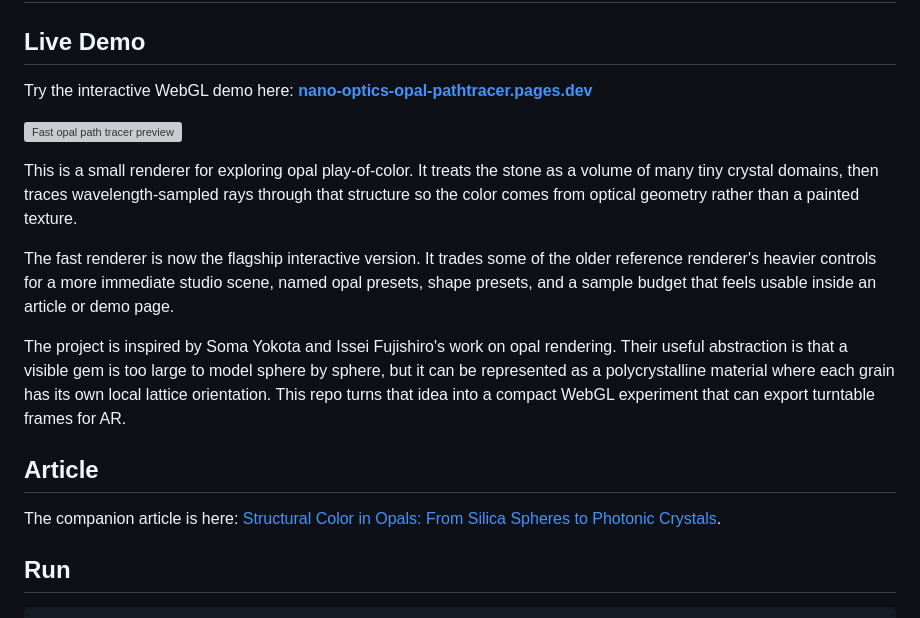
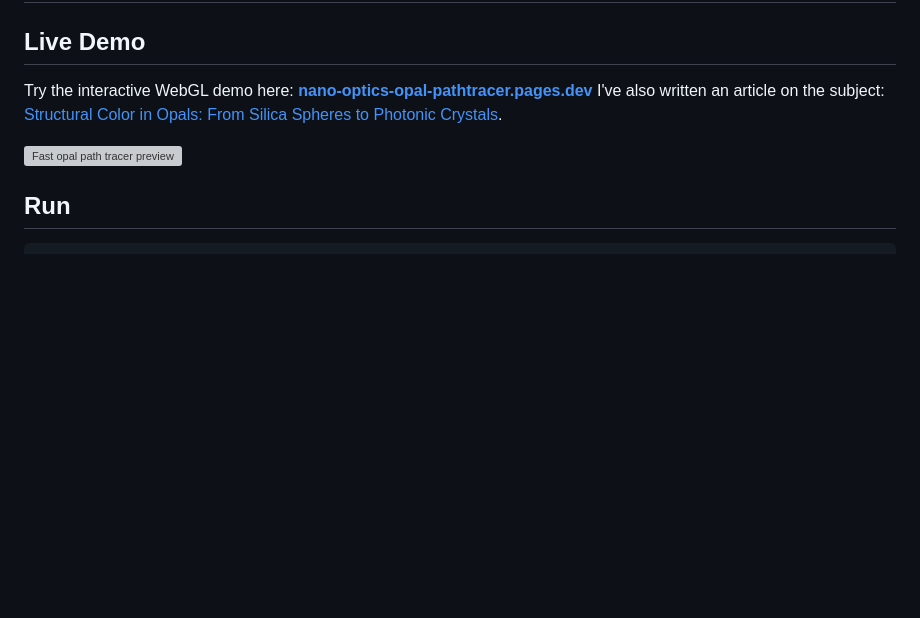
Before and after one commit to a-sumo/opal-pathtracer, a Markdown page: README.md, the part around the change. Drawn GitHub-style; blank space fills up the shorter version; grey boxes are pictures that could not be loaded.

Commit message:
Revise README to simplify project overview
Removed detailed project description and article reference from README.

```diff
--- a/README.md
+++ b/README.md
@@ -3,18 +3,9 @@
 ## Live Demo
 
 Try the interactive WebGL demo here: **[nano-optics-opal-pathtracer.pages.dev](https://nano-optics-opal-pathtracer.pages.dev/)**
+I've also written an article on the subject: [Structural Color in Opals: From Silica Spheres to Photonic Crystals](https://armandsumo.com/posts/opals/).
 
 ![Fast opal path tracer preview](media/opal-fast-pathtracer-preview.gif)
-
-This is a small renderer for exploring opal play-of-color. It treats the stone as a volume of many tiny crystal domains, then traces wavelength-sampled rays through that structure so the color comes from optical geometry rather than a painted texture.
-
-The fast renderer is now the flagship interactive version. It trades some of the older reference renderer's heavier controls for a more immediate studio scene, named opal presets, shape presets, and a sample budget that feels usable inside an article or demo page.
-
-The project is inspired by Soma Yokota and Issei Fujishiro's work on opal rendering. Their useful abstraction is that a visible gem is too large to model sphere by sphere, but it can be represented as a polycrystalline material where each grain has its own local lattice orientation. This repo turns that idea into a compact WebGL experiment that can export turntable frames for AR.
-
-## Article
-
-The companion article is here: [Structural Color in Opals: From Silica Spheres to Photonic Crystals](https://armandsumo.com/posts/opals/).
 
 ## Run
 
```
